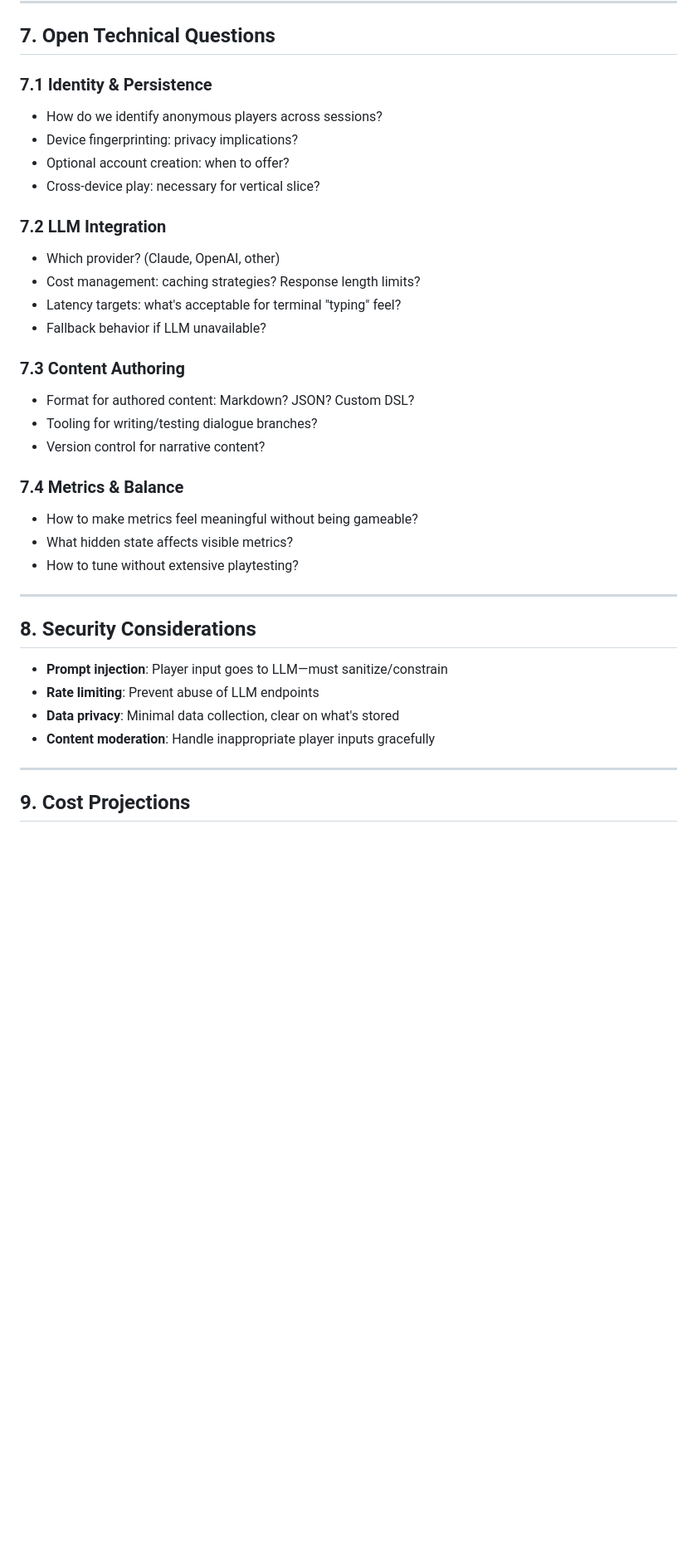
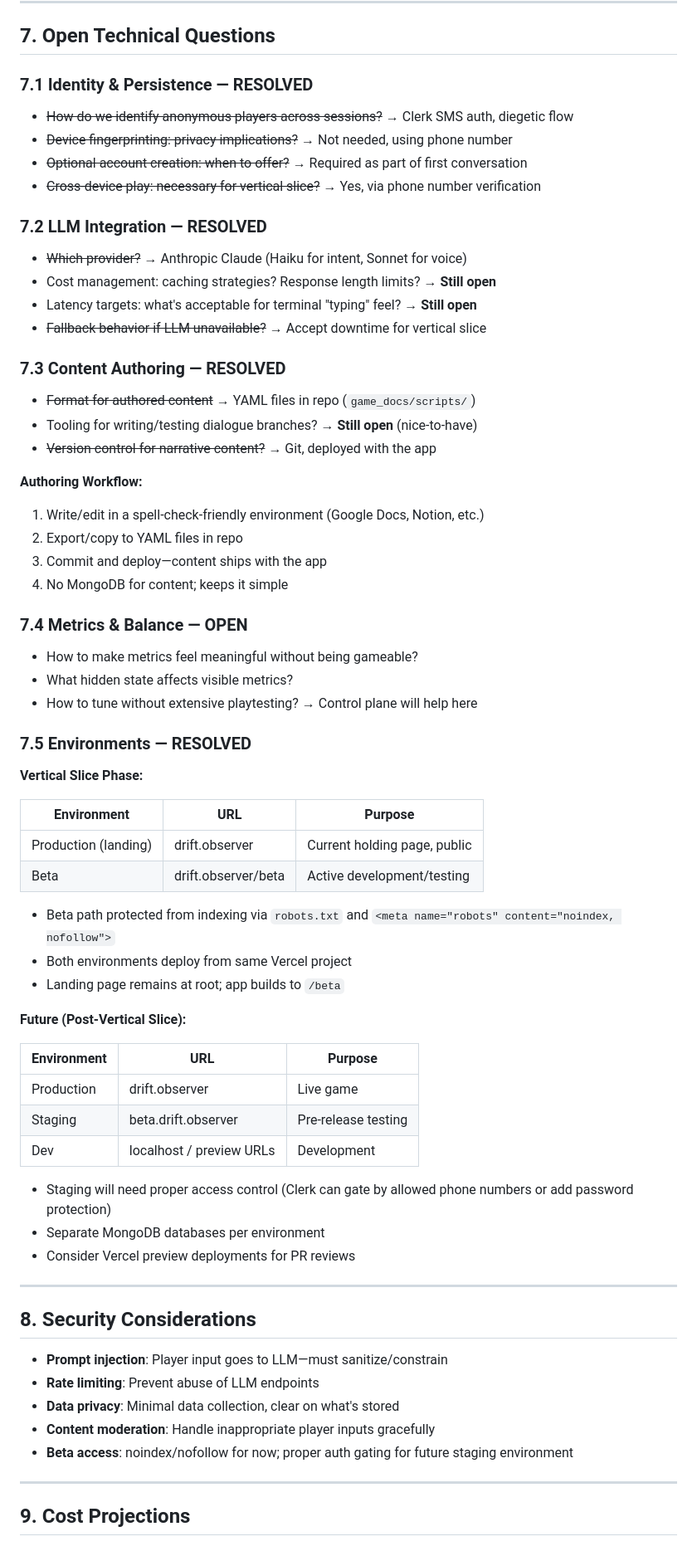
Before and after one commit to jimb-cc/drift.observer, a Markdown page: game_docs/technical-design-document.md, the part around one of its changes. Shown at 83% size. Rendered like a GitHub page; blank space fills up the shorter version.

```diff
--- a/game_docs/technical-design-document.md
+++ b/game_docs/technical-design-document.md
@@ -462,31 +530,62 @@ interface AuthoredContent {
 
 ## 7. Open Technical Questions
 
-### 7.1 Identity & Persistence
+### 7.1 Identity & Persistence — RESOLVED
 
-- How do we identify anonymous players across sessions?
-- Device fingerprinting: privacy implications?
-- Optional account creation: when to offer?
-- Cross-device play: necessary for vertical slice?
+- ~~How do we identify anonymous players across sessions?~~ → Clerk SMS auth, diegetic flow
+- ~~Device fingerprinting: privacy implications?~~ → Not needed, using phone number
+- ~~Optional account creation: when to offer?~~ → Required as part of first conversation
+- ~~Cross-device play: necessary for vertical slice?~~ → Yes, via phone number verification
 
-### 7.2 LLM Integration
+### 7.2 LLM Integration — RESOLVED
 
-- Which provider? (Claude, OpenAI, other)
-- Cost management: caching strategies? Response length limits?
-- Latency targets: what's acceptable for terminal "typing" feel?
-- Fallback behavior if LLM unavailable?
+- ~~Which provider?~~ → Anthropic Claude (Haiku for intent, Sonnet for voice)
+- Cost management: caching strategies? Response length limits? → **Still open**
+- Latency targets: what's acceptable for terminal "typing" feel? → **Still open**
+- ~~Fallback behavior if LLM unavailable?~~ → Accept downtime for vertical slice
 
-### 7.3 Content Authoring
+### 7.3 Content Authoring — RESOLVED
 
-- Format for authored content: Markdown? JSON? Custom DSL?
-- Tooling for writing/testing dialogue branches?
-- Version control for narrative content?
+- ~~Format for authored content~~ → YAML files in repo (`game_docs/scripts/`)
+- Tooling for writing/testing dialogue branches? → **Still open** (nice-to-have)
+- ~~Version control for narrative content?~~ → Git, deployed with the app
 
-### 7.4 Metrics & Balance
+**Authoring Workflow:**
+1. Write/edit in a spell-check-friendly environment (Google Docs, Notion, etc.)
+2. Export/copy to YAML files in repo
+3. Commit and deploy—content ships with the app
+4. No MongoDB for content; keeps it simple
+
+### 7.4 Metrics & Balance — OPEN
 
 - How to make metrics feel meaningful without being gameable?
 - What hidden state affects visible metrics?
-- How to tune without extensive playtesting?
+- How to tune without extensive playtesting? → Control plane will help here
+
+### 7.5 Environments — RESOLVED
+
+**Vertical Slice Phase:**
+
+| Environment | URL | Purpose |
+|-------------|-----|---------|
+| Production (landing) | drift.observer | Current holding page, public |
+| Beta | drift.observer/beta | Active development/testing |
+
+- Beta path protected from indexing via `robots.txt` and `<meta name="robots" content="noindex, nofollow">`
+- Both environments deploy from same Vercel project
+- Landing page remains at root; app builds to `/beta`
+
+**Future (Post-Vertical Slice):**
+
+| Environment | URL | Purpose |
+|-------------|-----|---------|
+| Production | drift.observer | Live game |
+| Staging | beta.drift.observer | Pre-release testing |
+| Dev | localhost / preview URLs | Development |
+
+- Staging will need proper access control (Clerk can gate by allowed phone numbers or add password protection)
+- Separate MongoDB databases per environment
+- Consider Vercel preview deployments for PR reviews
 
 ---
 
@@ -496,6 +595,7 @@ interface AuthoredContent {
 - **Rate limiting**: Prevent abuse of LLM endpoints
 - **Data privacy**: Minimal data collection, clear on what's stored
 - **Content moderation**: Handle inappropriate player inputs gracefully
+- **Beta access**: noindex/nofollow for now; proper auth gating for future staging environment
 
 ---
 
```
Also changed, not shown: other parts of game_docs/technical-design-document.md (+95 -26 lines), CLAUDE.md (+1 -1 lines).
